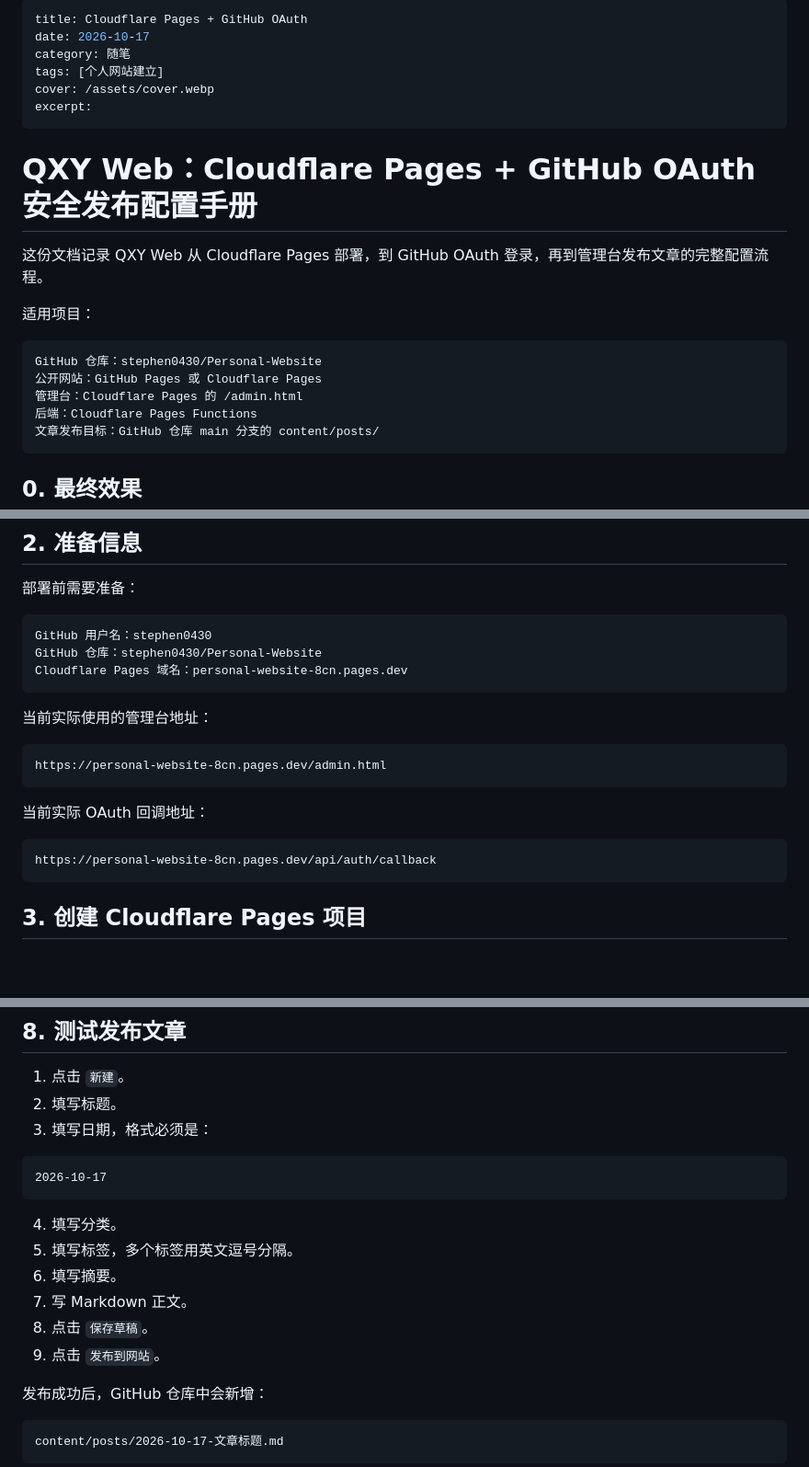
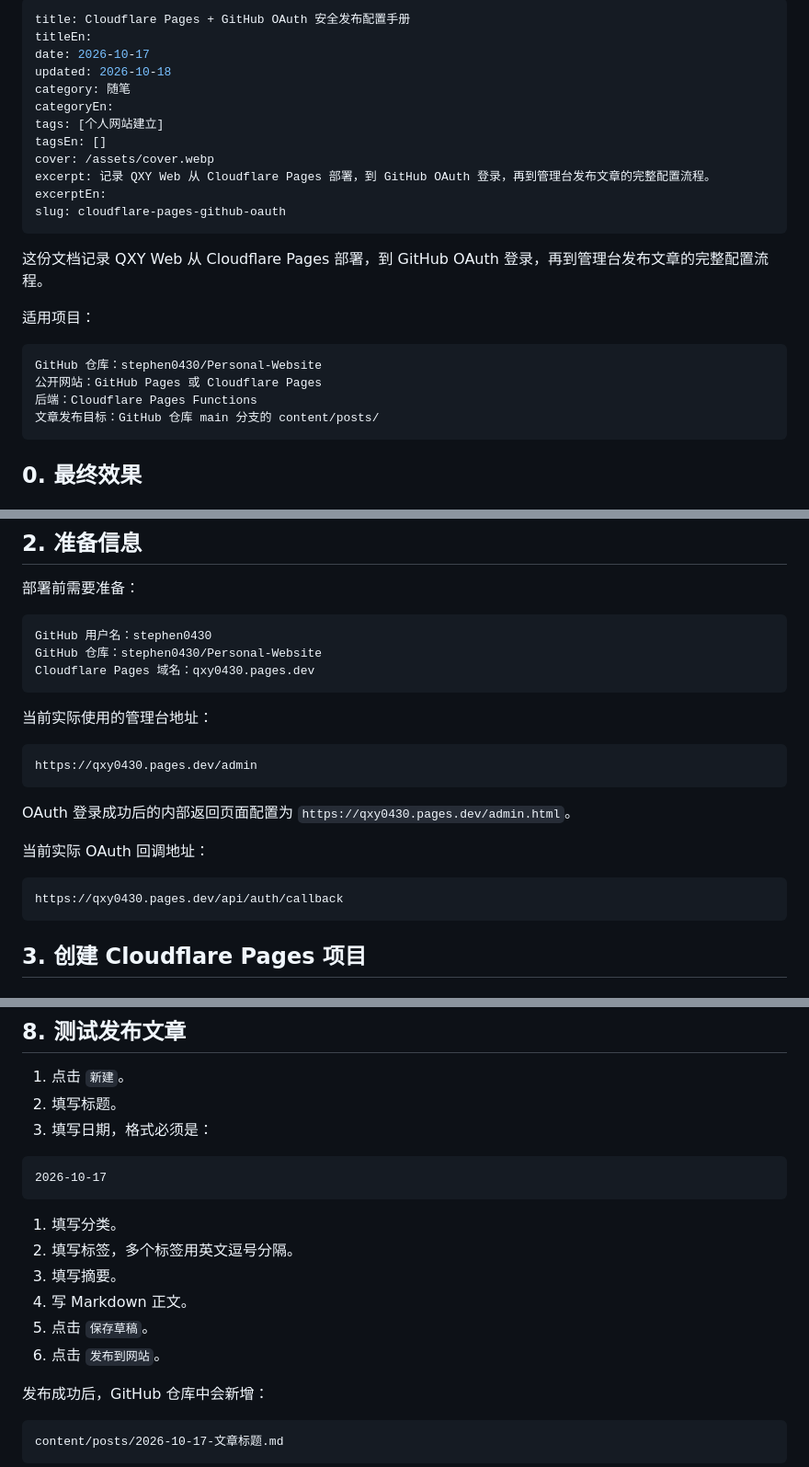
Before and after one commit to stephen0430/Personal-Website, a Markdown page: content/posts/2026-10-17-cloudflare-pages-github-oauth.md, 3 parts joined by grey strips. Shown at 92% size. Drawn GitHub-style; blank space fills up the shorter version.

Commit message:
Update post: Cloudflare Pages + GitHub OAuth 安全发布配置手册

````diff
--- a/content/posts/2026-10-17-cloudflare-pages-github-oauth.md
+++ b/content/posts/2026-10-17-cloudflare-pages-github-oauth.md
@@ -1,13 +1,17 @@
 ---
-title: Cloudflare Pages + GitHub OAuth
+title: Cloudflare Pages + GitHub OAuth 安全发布配置手册
+titleEn:
 date: 2026-10-17
+updated: 2026-10-18
 category: 随笔
+categoryEn:
 tags: [个人网站建立]
+tagsEn: []
 cover: /assets/cover.webp
-excerpt:
+excerpt: 记录 QXY Web 从 Cloudflare Pages 部署，到 GitHub OAuth 登录，再到管理台发布文章的完整配置流程。
+excerptEn:
+slug: cloudflare-pages-github-oauth
 ---
-
-# QXY Web：Cloudflare Pages + GitHub OAuth 安全发布配置手册
 
 这份文档记录 QXY Web 从 Cloudflare Pages 部署，到 GitHub OAuth 登录，再到管理台发布文章的完整配置流程。
 
@@ -16,7 +20,6 @@ excerpt:
 ```text
 GitHub 仓库：stephen0430/Personal-Website
 公开网站：GitHub Pages 或 Cloudflare Pages
-管理台：Cloudflare Pages 的 /admin.html
 后端：Cloudflare Pages Functions
 文章发布目标：GitHub 仓库 main 分支的 content/posts/
 ```
@@ -82,19 +85,21 @@ Personal-Website/
 ```text
 GitHub 用户名：stephen0430
 GitHub 仓库：stephen0430/Personal-Website
-Cloudflare Pages 域名：personal-website-8cn.pages.dev
+Cloudflare Pages 域名：qxy0430.pages.dev
 ```
 
 当前实际使用的管理台地址：
 
 ```text
-https://personal-website-8cn.pages.dev/admin.html
+https://qxy0430.pages.dev/admin
 ```
+
+OAuth 登录成功后的内部返回页面配置为 `https://qxy0430.pages.dev/admin.html`。
 
 当前实际 OAuth 回调地址：
 
 ```text
-https://personal-website-8cn.pages.dev/api/auth/callback
+https://qxy0430.pages.dev/api/auth/callback
 ```
 
 ## 3. 创建 Cloudflare Pages 项目
@@ -616,12 +621,12 @@ GitHub：stephen0430
 2026-10-17
 ```
 
-4. 填写分类。
-5. 填写标签，多个标签用英文逗号分隔。
-6. 填写摘要。
-7. 写 Markdown 正文。
-8. 点击 `保存草稿`。
-9. 点击 `发布到网站`。
+1. 填写分类。
+2. 填写标签，多个标签用英文逗号分隔。
+3. 填写摘要。
+4. 写 Markdown 正文。
+5. 点击 `保存草稿`。
+6. 点击 `发布到网站`。
 
 发布成功后，GitHub 仓库中会新增：
 
````
Also changed, not shown: other parts of content/posts/2026-10-17-cloudflare-pages-github-oauth.md (+20 -18 lines).
